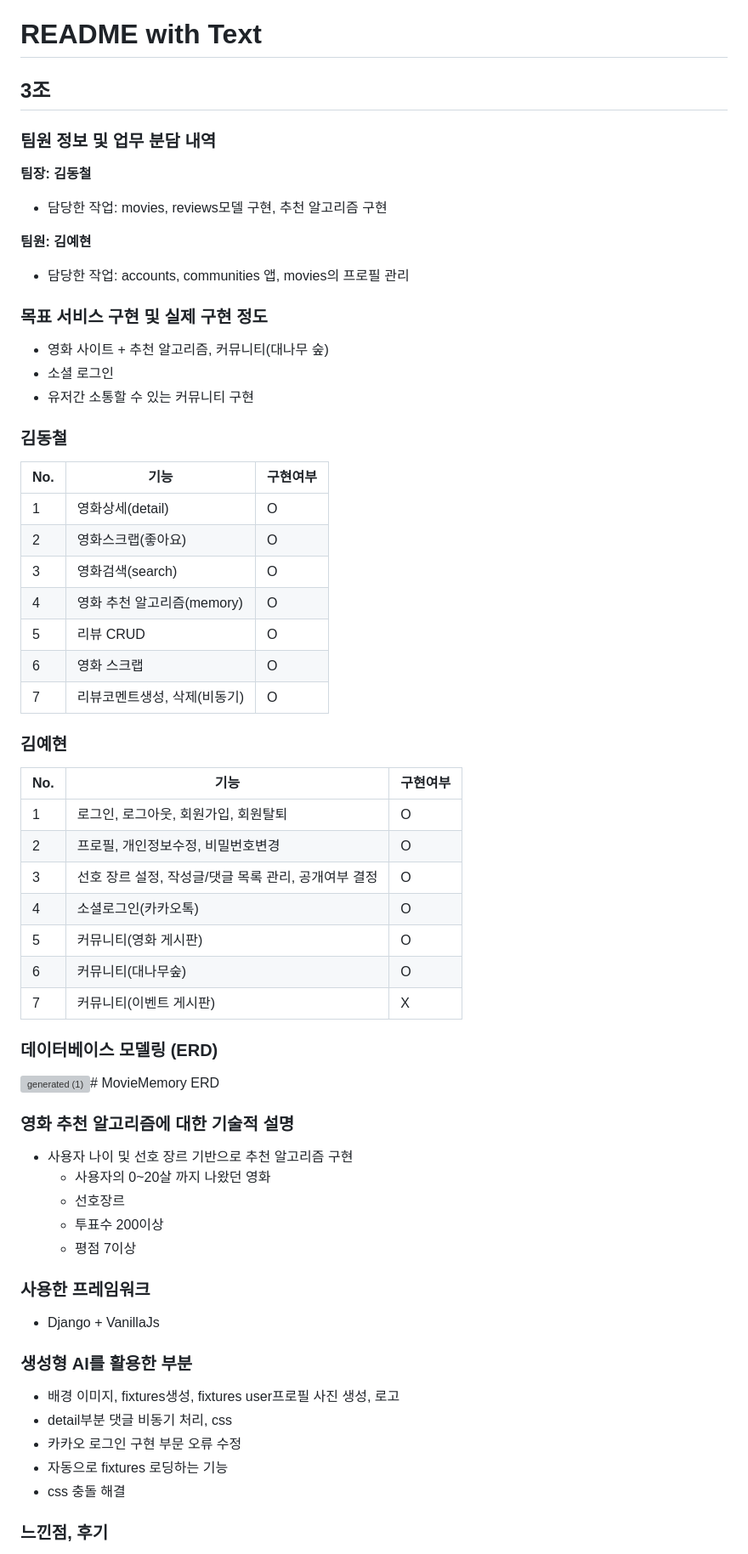
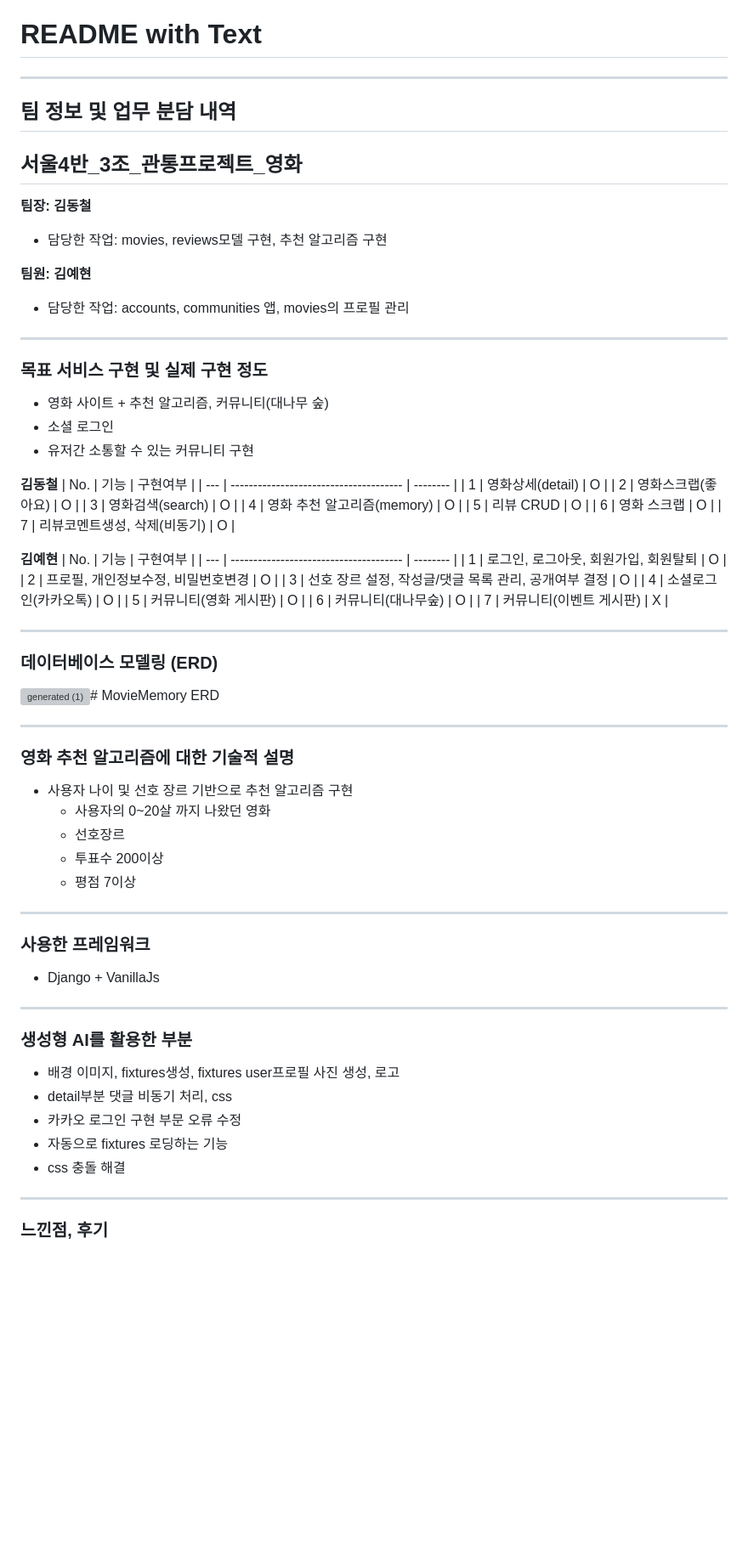
Before and after one commit to KimYehyun0307/MovieMemory, a Markdown page: README.md, the part around the change printed below. Shown: that part at 85% size. GitHub-like rendering; blank space fills up the shorter version; grey boxes are pictures that could not be loaded.

```diff
--- a/README.md
+++ b/README.md
@@ -20,8 +20,10 @@ MovieMemory README
 
 # README with Text
 
-## 3조
-### 팀원 정보 및 업무 분담 내역
+---
+
+## 팀 정보 및 업무 분담 내역
+## 서울4반_3조_관통프로젝트_영화
 
 **팀장: 김동철**
 - 담당한 작업: movies, reviews모델 구현, 추천 알고리즘 구현
@@ -29,12 +31,14 @@ MovieMemory README
 **팀원: 김예현**
 - 담당한 작업: accounts, communities 앱, movies의 프로필 관리
 
+---
+
 ### 목표 서비스 구현 및 실제 구현 정도
 - 영화 사이트 + 추천 알고리즘, 커뮤니티(대나무 숲)
 - 소셜 로그인
 - 유저간 소통할 수 있는 커뮤니티 구현
 
-### 김동철
+**김동철**
 | No. | 기능                                   | 구현여부 |
 | --- | -------------------------------------- | -------- |
 | 1   | 영화상세(detail)                       | O        |
@@ -45,7 +49,7 @@ MovieMemory README
 | 6   | 영화 스크랩                            | O        |
 | 7   | 리뷰코멘트생성, 삭제(비동기)           | O        |
 
-### 김예현
+**김예현**
 | No. | 기능                                   | 구현여부 |
 | --- | -------------------------------------- | -------- |
 | 1   | 로그인, 로그아웃, 회원가입, 회원탈퇴   | O        |
@@ -56,9 +60,12 @@ MovieMemory README
 | 6   | 커뮤니티(대나무숲)                     | O        |
 | 7   | 커뮤니티(이벤트 게시판)                | X        |
 
+---
 
 ### 데이터베이스 모델링 (ERD)
 ![generated (1)](https://github.com/user-attachments/assets/b4bca1cc-9e75-419b-9858-e2c9ec6578ef)# MovieMemory ERD
+
+---
 
 ### 영화 추천 알고리즘에 대한 기술적 설명
 - 사용자 나이 및 선호 장르 기반으로 추천 알고리즘 구현
@@ -67,9 +74,12 @@ MovieMemory README
    - 투표수 200이상
    - 평점 7이상
 
+---
+
 ### 사용한 프레임워크
 - Django + VanillaJs
 
+---
 
 ### 생성형 AI를 활용한 부분
 - 배경 이미지, fixtures생성, fixtures user프로필 사진 생성, 로고
@@ -78,5 +88,7 @@ MovieMemory README
 - 자동으로 fixtures 로딩하는 기능
 - css 충돌 해결
 
+---
+
 ### 느낀점, 후기
 
```
Also changed, not shown: other parts of README.md (+2 -2 lines).
